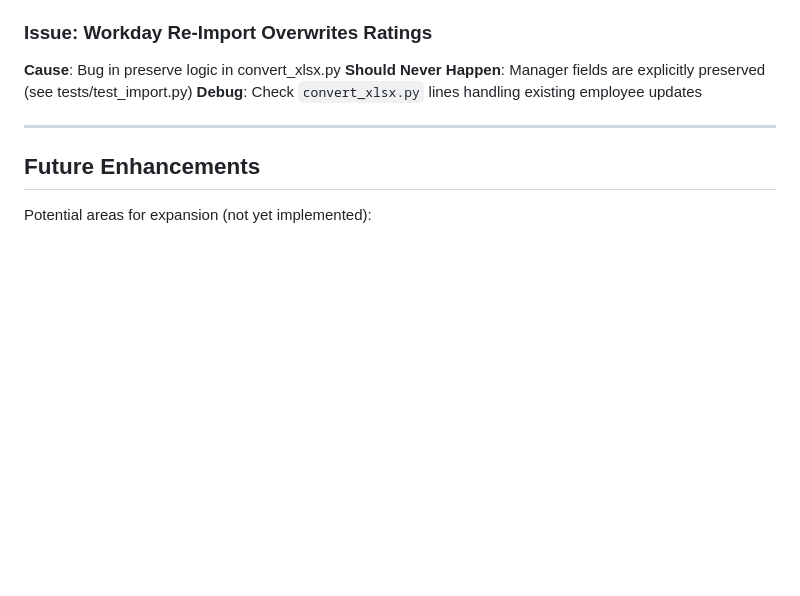
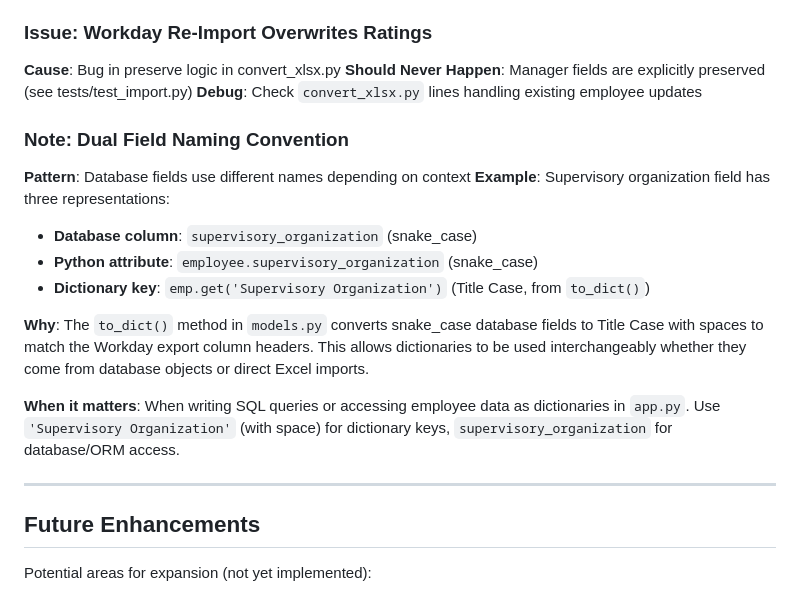
Before and after one commit to adereis/performance-rating-and-bonus, a Markdown page: AGENTS.md, the part around the change. GitHub-like rendering; blank space fills up the shorter version.

Commit message:
Document dual field naming convention in AGENTS.md
Add note in Common Gotchas section explaining the three different
representations of database fields:
- Database column: supervisory_organization (snake_case)
- Python attribute: employee.supervisory_organization (snake_case)
- Dictionary key: 'Supervisory Organization' (Title Case)

This dual convention exists because to_dict() converts snake_case
fields to Title Case to match Workday export headers, allowing
dictionaries from database objects and Excel imports to be used
interchangeably. This documentation prevents confusion when writing
SQL queries or accessing employee data in app.py.

🤖 Generated with [Claude Code](https://claude.com/claude-code)

Co-Authored-By: Claude <noreply@anthropic.com>

```diff
--- a/AGENTS.md
+++ b/AGENTS.md
@@ -755,6 +755,17 @@ python3 -m pytest tests/ --cov=. --cov-report=html
 **Should Never Happen**: Manager fields are explicitly preserved (see tests/test_import.py)
 **Debug**: Check `convert_xlsx.py` lines handling existing employee updates
 
+### Note: Dual Field Naming Convention
+**Pattern**: Database fields use different names depending on context
+**Example**: Supervisory organization field has three representations:
+- **Database column**: `supervisory_organization` (snake_case)
+- **Python attribute**: `employee.supervisory_organization` (snake_case)
+- **Dictionary key**: `emp.get('Supervisory Organization')` (Title Case, from `to_dict()`)
+
+**Why**: The `to_dict()` method in `models.py` converts snake_case database fields to Title Case with spaces to match the Workday export column headers. This allows dictionaries to be used interchangeably whether they come from database objects or direct Excel imports.
+
+**When it matters**: When writing SQL queries or accessing employee data as dictionaries in `app.py`. Use `'Supervisory Organization'` (with space) for dictionary keys, `supervisory_organization` for database/ORM access.
+
 ---
 
 ## Future Enhancements
```
